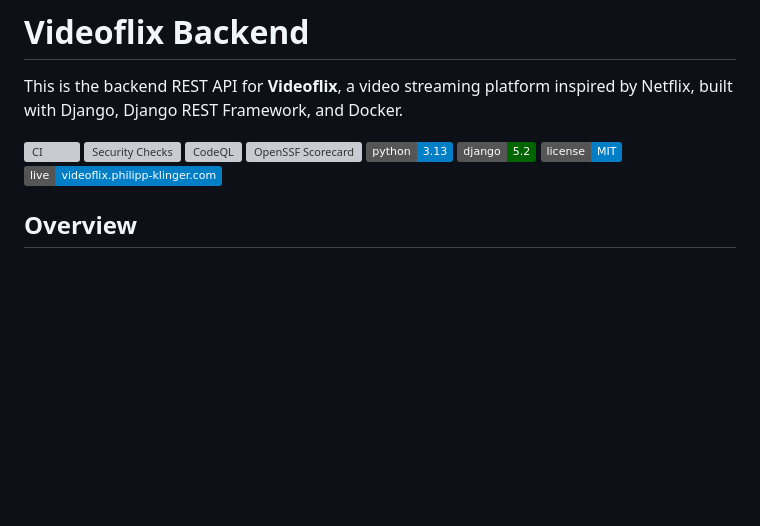
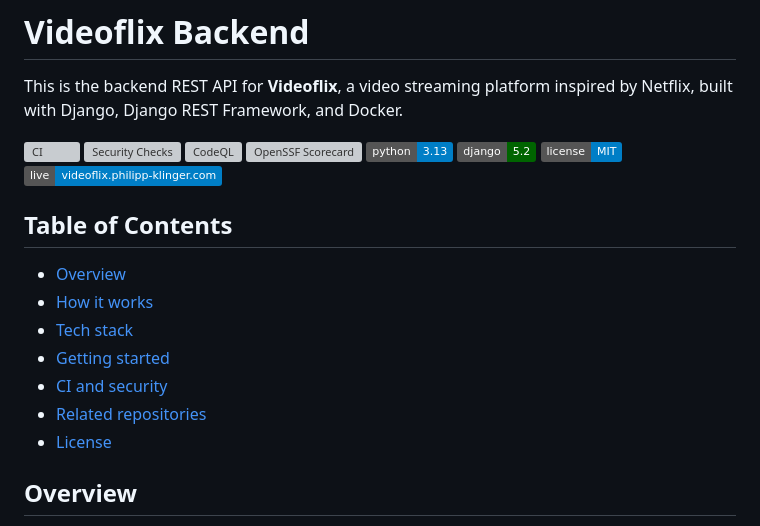
Before and after one commit to PhilippKlinger/videoflix-backend, a Markdown page: README.md, the part around the change. Rendered like a GitHub page; badges without logos; blank space fills up the shorter version; grey boxes are pictures that could not be loaded.

Commit message:
docs: add a table of contents

```diff
--- a/README.md
+++ b/README.md
@@ -10,6 +10,16 @@ This is the backend REST API for **Videoflix**, a video streaming platform inspi
 ![Django 5.2](https://img.shields.io/badge/django-5.2-darkgreen.svg)
 [![License: MIT](https://img.shields.io/badge/license-MIT-blue.svg)](LICENSE)
 [![Live](https://img.shields.io/badge/live-videoflix.philipp--klinger.com-informational)](https://videoflix.philipp-klinger.com)
+
+## Table of Contents
+
+- [Overview](#overview)
+- [How it works](#how-it-works)
+- [Tech stack](#tech-stack)
+- [Getting started](#getting-started)
+- [CI and security](#ci-and-security)
+- [Related repositories](#related-repositories)
+- [License](#license)
 
 ## Overview
 
```
